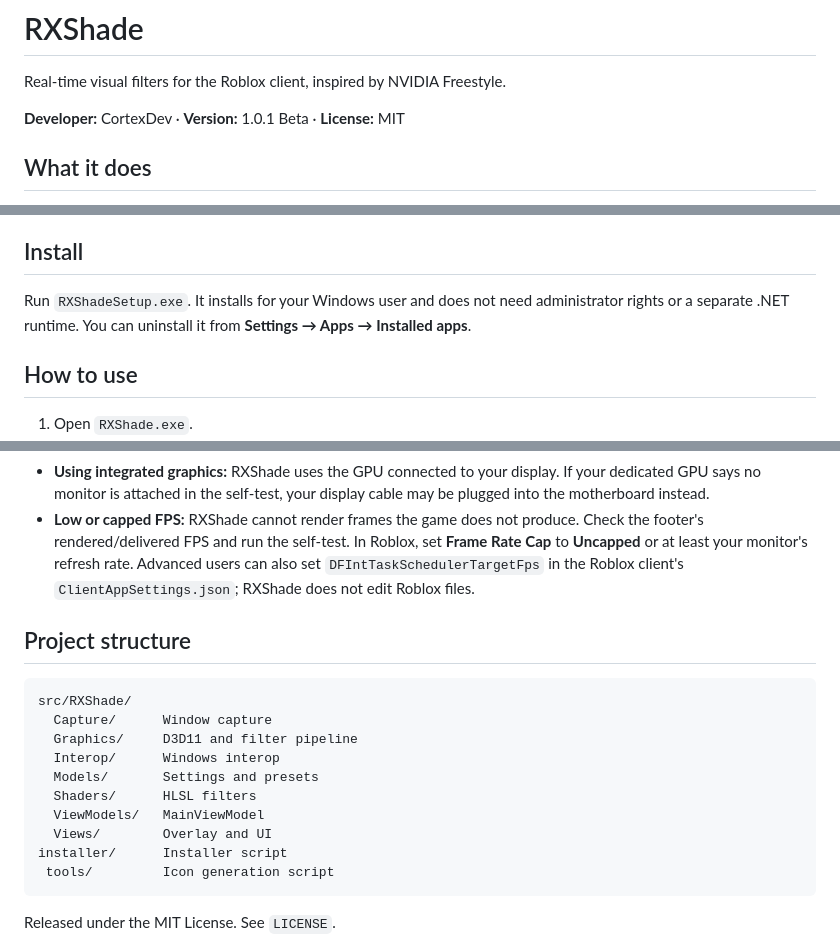
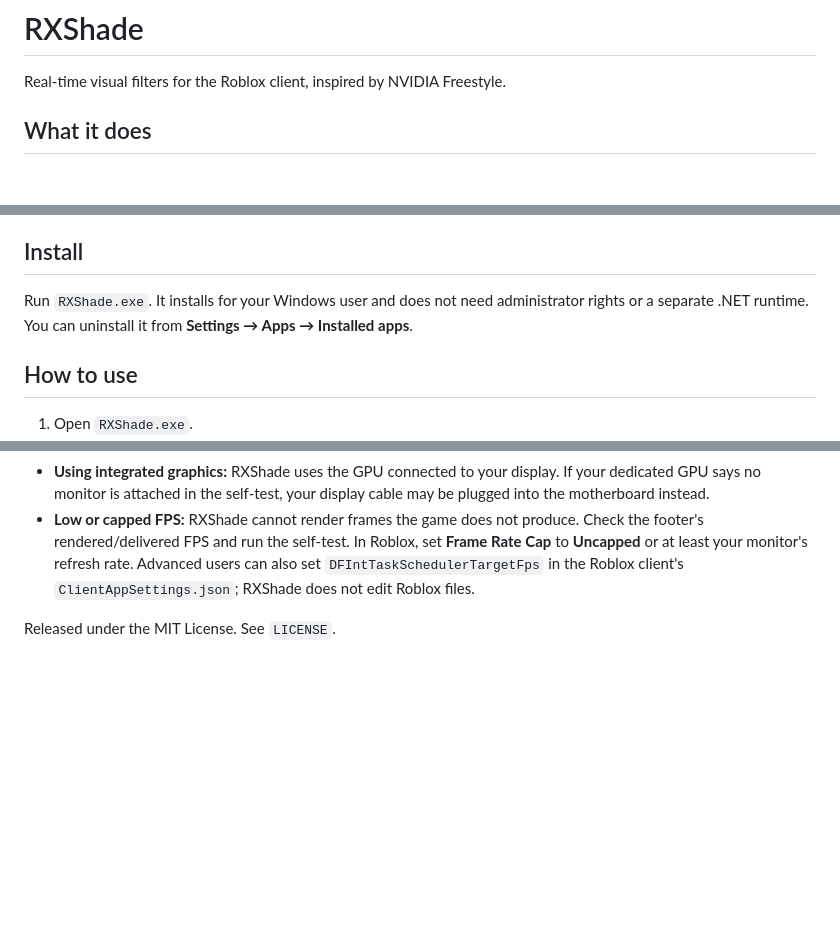
Before and after one commit to CortexDev-Official/RXShade, a Markdown page: README.md, 3 parts joined by grey strips. GitHub-like rendering; blank space fills up the shorter version.

````diff
--- a/README.md
+++ b/README.md
@@ -1,8 +1,6 @@
 # RXShade
 
 Real-time visual filters for the Roblox client, inspired by NVIDIA Freestyle.
-
-**Developer:** CortexDev · **Version:** 1.0.1 Beta · **License:** MIT
 
 ## What it does
 
@@ -20,7 +18,7 @@ Some effects are approximations. Real reflections need scene depth data, which a
 
 ## Install
 
-Run `RXShadeSetup.exe`. It installs for your Windows user and does not need administrator rights or a separate .NET runtime. You can uninstall it from **Settings → Apps → Installed apps**.
+Run `RXShade.exe`. It installs for your Windows user and does not need administrator rights or a separate .NET runtime. You can uninstall it from **Settings → Apps → Installed apps**.
 
 ## How to use
 
@@ -122,20 +120,7 @@ This writes PNGs for different filter combinations and is useful for checking vi
 - **Using integrated graphics:** RXShade uses the GPU connected to your display. If your dedicated GPU says no monitor is attached in the self-test, your display cable may be plugged into the motherboard instead.
 - **Low or capped FPS:** RXShade cannot render frames the game does not produce. Check the footer's rendered/delivered FPS and run the self-test. In Roblox, set **Frame Rate Cap** to **Uncapped** or at least your monitor's refresh rate. Advanced users can also set `DFIntTaskSchedulerTargetFps` in the Roblox client's `ClientAppSettings.json`; RXShade does not edit Roblox files.
 
-## Project structure
 
-```text
-src/RXShade/
-  Capture/      Window capture
-  Graphics/     D3D11 and filter pipeline
-  Interop/      Windows interop
-  Models/       Settings and presets
-  Shaders/      HLSL filters
-  ViewModels/   MainViewModel
-  Views/        Overlay and UI
-installer/      Installer script
- tools/         Icon generation script
-```
 
 Released under the MIT License. See `LICENSE`.
 
````
Also changed, not shown: other parts of README.md (+1 -1 lines).
